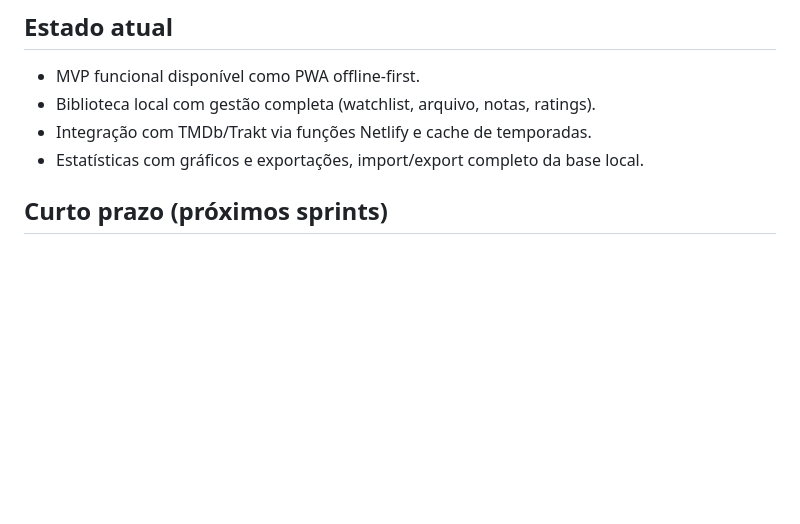
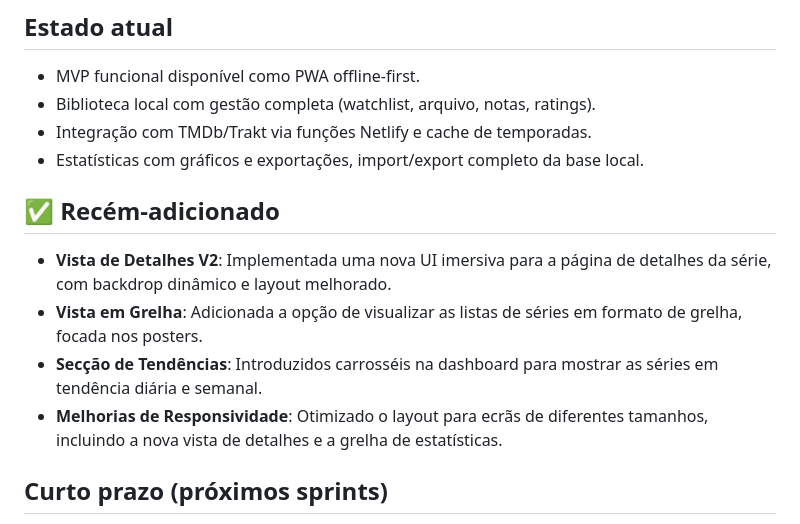
Before and after one commit to majoroka/seriesbd, a Markdown page: ROADMAP.md, the part around the change. Drawn GitHub-style; blank space fills up the shorter version.

```diff
--- a/ROADMAP.md
+++ b/ROADMAP.md
@@ -6,6 +6,13 @@
 - Biblioteca local com gestão completa (watchlist, arquivo, notas, ratings).
 - Integração com TMDb/Trakt via funções Netlify e cache de temporadas.
 - Estatísticas com gráficos e exportações, import/export completo da base local.
+
+## ✅ Recém-adicionado
+
+- **Vista de Detalhes V2**: Implementada uma nova UI imersiva para a página de detalhes da série, com backdrop dinâmico e layout melhorado.
+- **Vista em Grelha**: Adicionada a opção de visualizar as listas de séries em formato de grelha, focada nos posters.
+- **Secção de Tendências**: Introduzidos carrosséis na dashboard para mostrar as séries em tendência diária e semanal.
+- **Melhorias de Responsividade**: Otimizado o layout para ecrãs de diferentes tamanhos, incluindo a nova vista de detalhes e a grelha de estatísticas.
 
 ## Curto prazo (próximos sprints)
 
```
Also changed, not shown: ARQUITETURA.md (+2 -1 lines), README.md (+11 -8 lines).
